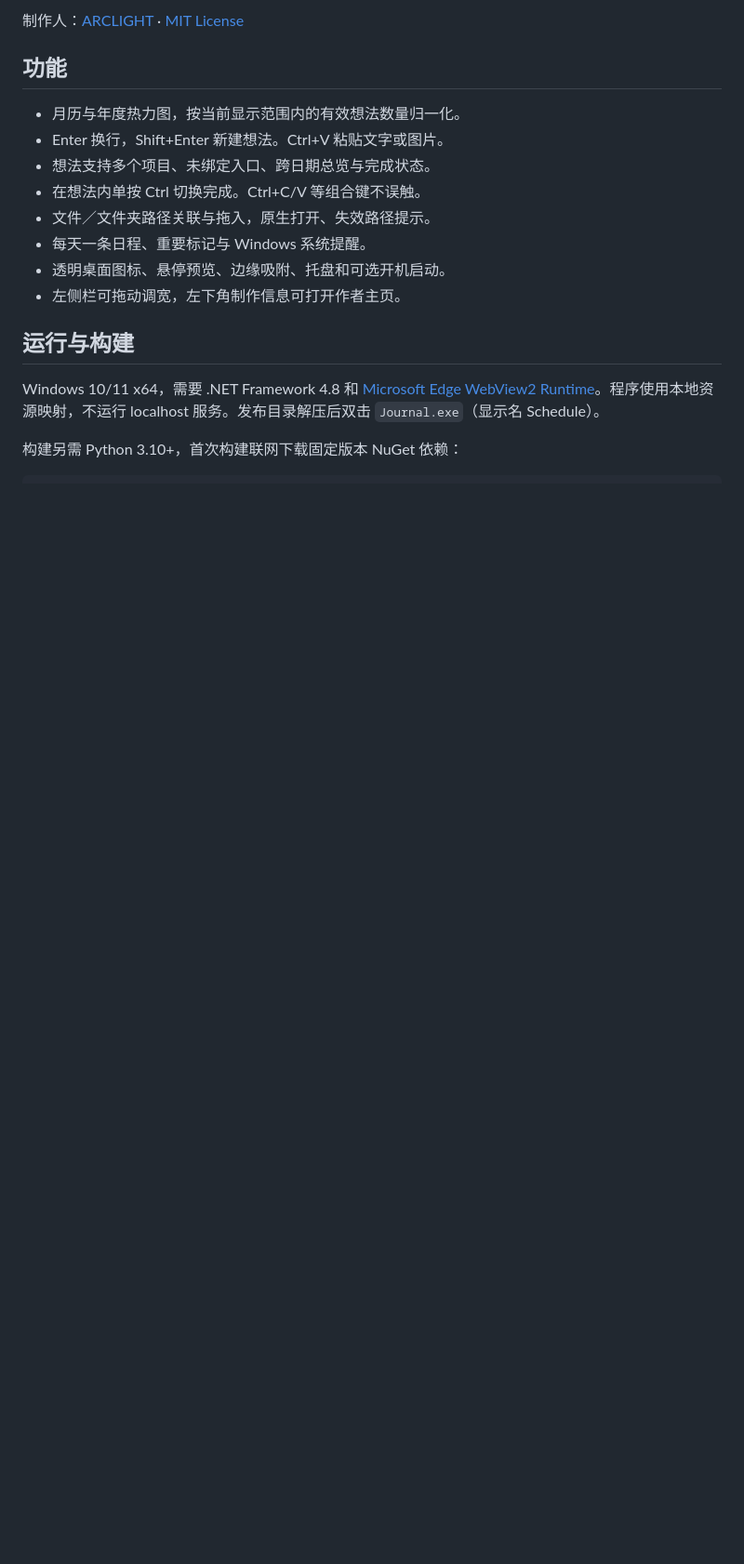
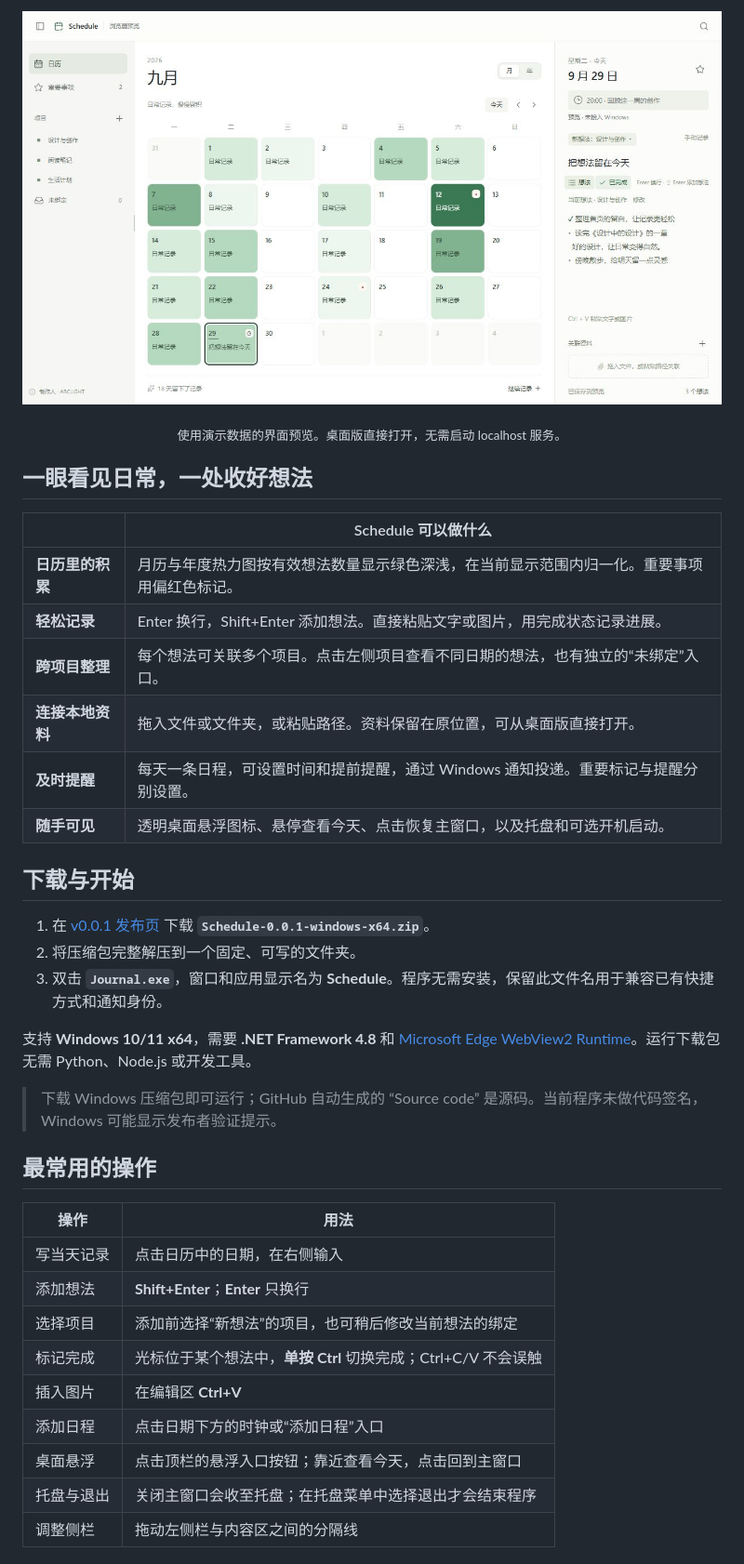
Before and after one commit to ARC0127/Schedule, a Markdown page: README.md, the part around the change printed below. Shown: that part at 93% size. Drawn GitHub-style; pictures changed too: docs/images/home.png (added); blank space fills up the shorter version.

Commit message:
Release v0.0.1 with illustrated bilingual documentation and Windows package

```diff
--- a/README.md
+++ b/README.md
@@ -4,19 +13,40 @@
 
-制作人：[ARCLIGHT](https://arc0127.github.io/) · [MIT License](LICENSE)
+![Schedule 首页：日历、项目与当天想法](docs/images/home.png)
 
-## 功能
+<p align="center"><sub>使用演示数据的界面预览。桌面版直接打开，无需启动 localhost 服务。</sub></p>
 
-- 月历与年度热力图，按当前显示范围内的有效想法数量归一化。
-- Enter 换行，Shift+Enter 新建想法。Ctrl+V 粘贴文字或图片。
-- 想法支持多个项目、未绑定入口、跨日期总览与完成状态。
-- 在想法内单按 Ctrl 切换完成。Ctrl+C/V 等组合键不误触。
-- 文件／文件夹路径关联与拖入，原生打开、失效路径提示。
-- 每天一条日程、重要标记与 Windows 系统提醒。
-- 透明桌面图标、悬停预览、边缘吸附、托盘和可选开机启动。
-- 左侧栏可拖动调宽，左下角制作信息可打开作者主页。
+## 一眼看见日常，一处收好想法
 
-## 运行与构建
+| | Schedule 可以做什么 |
+| --- | --- |
+| **日历里的积累** | 月历与年度热力图按有效想法数量显示绿色深浅，在当前显示范围内归一化。重要事项用偏红色标记。 |
+| **轻松记录** | Enter 换行，Shift+Enter 添加想法。直接粘贴文字或图片，用完成状态记录进展。 |
+| **跨项目整理** | 每个想法可关联多个项目。点击左侧项目查看不同日期的想法，也有独立的“未绑定”入口。 |
+| **连接本地资料** | 拖入文件或文件夹，或粘贴路径。资料保留在原位置，可从桌面版直接打开。 |
+| **及时提醒** | 每天一条日程，可设置时间和提前提醒，通过 Windows 通知投递。重要标记与提醒分别设置。 |
+| **随手可见** | 透明桌面悬浮图标、悬停查看今天、点击恢复主窗口，以及托盘和可选开机启动。 |
 
-Windows 10/11 x64，需要 .NET Framework 4.8 和 [Microsoft Edge WebView2 Runtime](https://developer.microsoft.com/microsoft-edge/webview2/)。程序使用本地资源映射，不运行 localhost 服务。发布目录解压后双击 `Journal.exe`（显示名 Schedule）。
+## 下载与开始
 
-构建另需 Python 3.10+，首次构建联网下载固定版本 NuGet 依赖：
+1. 在 [v0.0.1 发布页](https://github.com/ARC0127/Schedule/releases/tag/v0.0.1) 下载 **`Schedule-0.0.1-windows-x64.zip`**。
+2. 将压缩包完整解压到一个固定、可写的文件夹。
+3. 双击 **`Journal.exe`**，窗口和应用显示名为 **Schedule**。程序无需安装，保留此文件名用于兼容已有快捷方式和通知身份。
+
+支持 **Windows 10/11 x64**，需要 **.NET Framework 4.8** 和 [Microsoft Edge WebView2 Runtime](https://developer.microsoft.com/microsoft-edge/webview2/)。运行下载包无需 Python、Node.js 或开发工具。
+
+> 下载 Windows 压缩包即可运行；GitHub 自动生成的 “Source code” 是源码。当前程序未做代码签名，Windows 可能显示发布者验证提示。
+
+## 最常用的操作
+
+| 操作 | 用法 |
+| --- | --- |
+| 写当天记录 | 点击日历中的日期，在右侧输入 |
+| 添加想法 | **Shift+Enter**；**Enter** 只换行 |
+| 选择项目 | 添加前选择“新想法”的项目，也可稍后修改当前想法的绑定 |
+| 标记完成 | 光标位于某个想法中，**单按 Ctrl** 切换完成；Ctrl+C/V 不会误触 |
+| 插入图片 | 在编辑区 **Ctrl+V** |
+| 添加日程 | 点击日期下方的时钟或“添加日程”入口 |
+| 桌面悬浮 | 点击顶栏的悬浮入口按钮；靠近查看今天，点击回到主窗口 |
+| 托盘与退出 | 关闭主窗口会收至托盘；在托盘菜单中选择退出才会结束程序 |
+| 调整侧栏 | 拖动左侧栏与内容区之间的分隔线 |
+
```
Also changed, not shown: other parts of README.md (+36 -12 lines), README.en.md (added, +96 -0 lines), docs/releases/0.0.1.md (added, +74 -0 lines), 6 other files.
